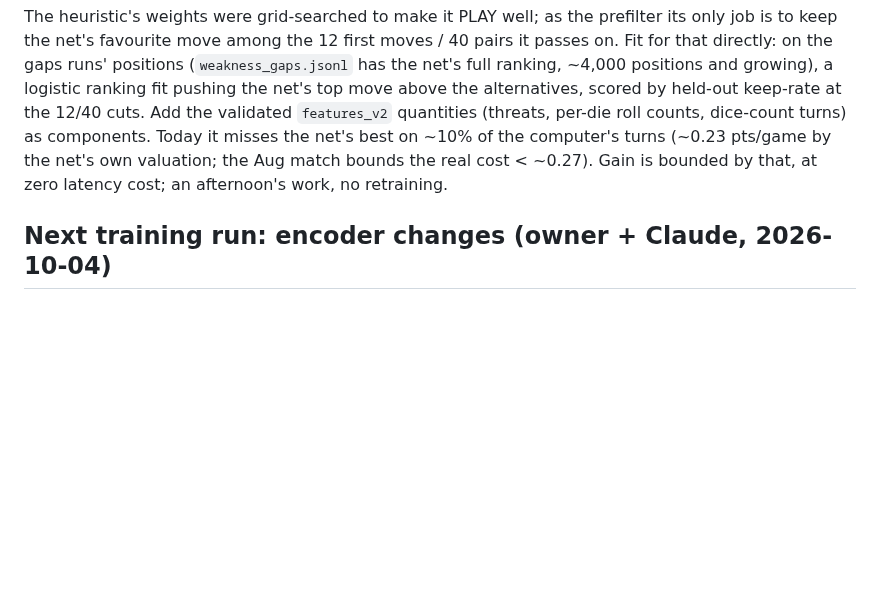
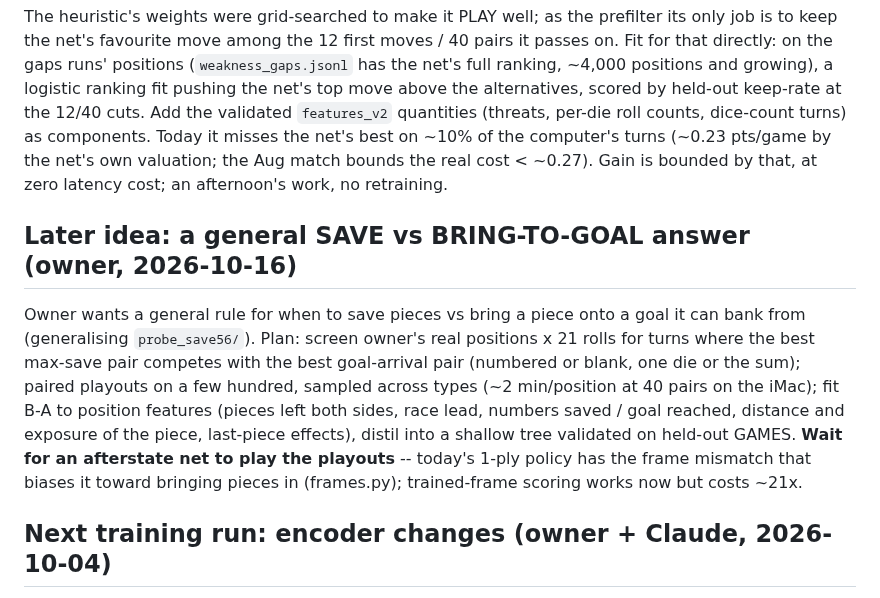
Before and after one commit to tomrecht/boardgame_koyeb, a Markdown page: CLAUDE.md, the part around the change. GitHub-like rendering; blank space fills up the shorter version.

Commit message:
CLAUDE.md: later idea -- a general save vs bring-to-goal answer
Co-Authored-By: Claude Opus 5.5 <noreply@anthropic.com>

```diff
--- a/CLAUDE.md
+++ b/CLAUDE.md
@@ -217,6 +217,20 @@ quantities (threats, per-die roll counts, dice-count turns) as components. Today
 it misses the net's best on ~10% of the computer's turns (~0.23 pts/game by the
 net's own valuation; the Aug match bounds the real cost < ~0.27). Gain is bounded
 by that, at zero latency cost; an afternoon's work, no retraining.
+
+## Later idea: a general SAVE vs BRING-TO-GOAL answer (owner, 2026-10-16)
+
+Owner wants a general rule for when to save pieces vs bring a piece onto a goal
+it can bank from (generalising `probe_save56/`). Plan: screen owner's real
+positions x 21 rolls for turns where the best max-save pair competes with the
+best goal-arrival pair (numbered or blank, one die or the sum); paired playouts
+on a few hundred, sampled across types (~2 min/position at 40 pairs on the
+iMac); fit B-A to position features (pieces left both sides, race lead, numbers
+saved / goal reached, distance and exposure of the piece, last-piece effects),
+distil into a shallow tree validated on held-out GAMES. **Wait for an afterstate
+net to play the playouts** -- today's 1-ply policy has the frame mismatch that
+biases it toward bringing pieces in (frames.py); trained-frame scoring works now
+but costs ~21x.
 
 ## Next training run: encoder changes (owner + Claude, 2026-10-04)
 
```
